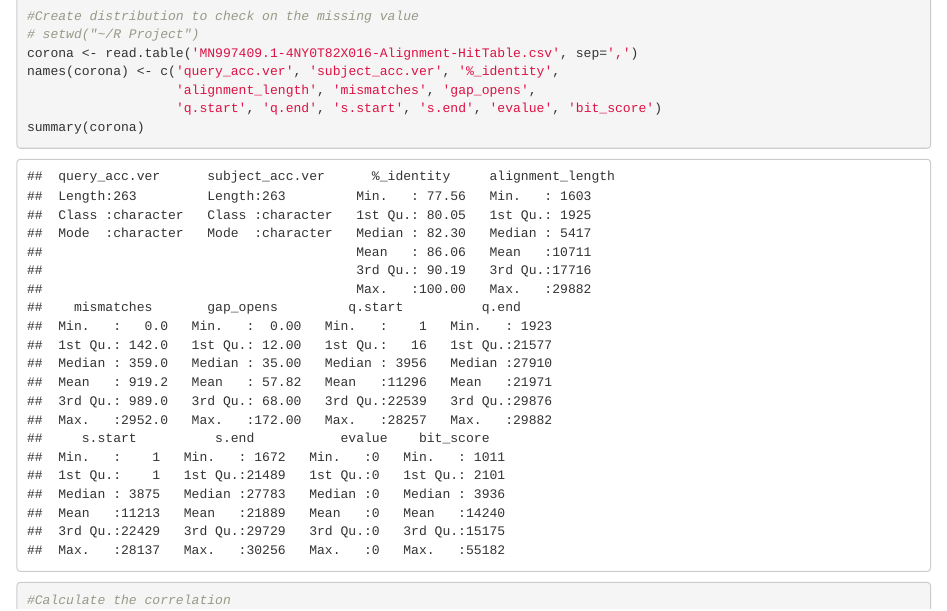
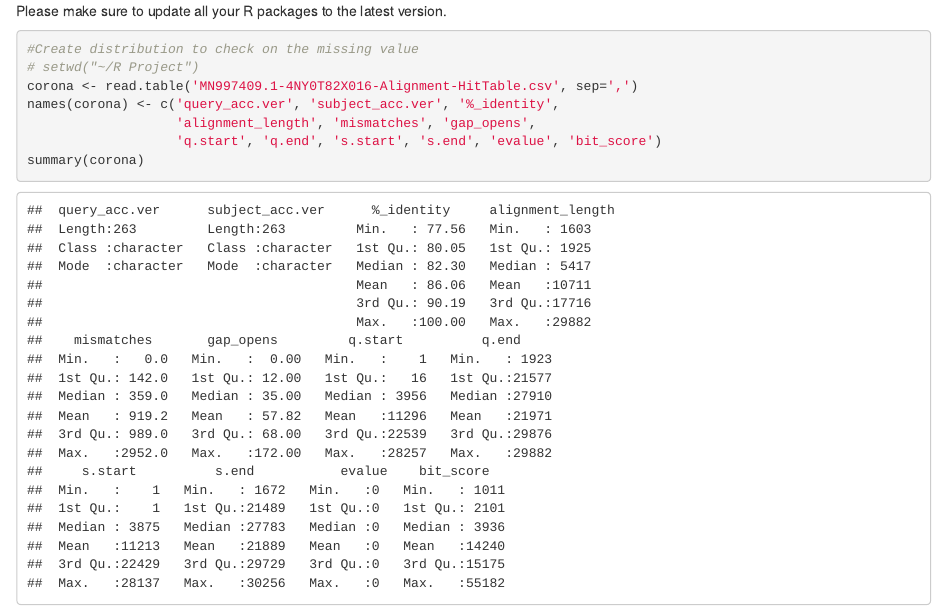
Before and after one commit to yongmenglee/cds501_project, an R Markdown document (CDS501_Assignment_Project/Assignment_1_RMarkdown.Rmd): the page in a window 1100 px wide, from its top. Rendered offline with R 4.5, knitr and Pandoc, with nearby package versions.

Commit message:
Add knitted RMarkdown page

````diff
--- a/CDS501_Assignment_Project/Assignment_1_RMarkdown.Rmd
+++ b/CDS501_Assignment_Project/Assignment_1_RMarkdown.Rmd
@@ -1,4 +1,4 @@
-
+Please make sure to update all your R packages to the latest version.
 
 ```{r}
 #Create distribution to check on the missing value
````
Also changed, not shown: CDS501_Assignment_Project/Assignment_1_RMarkdown.html (added).
